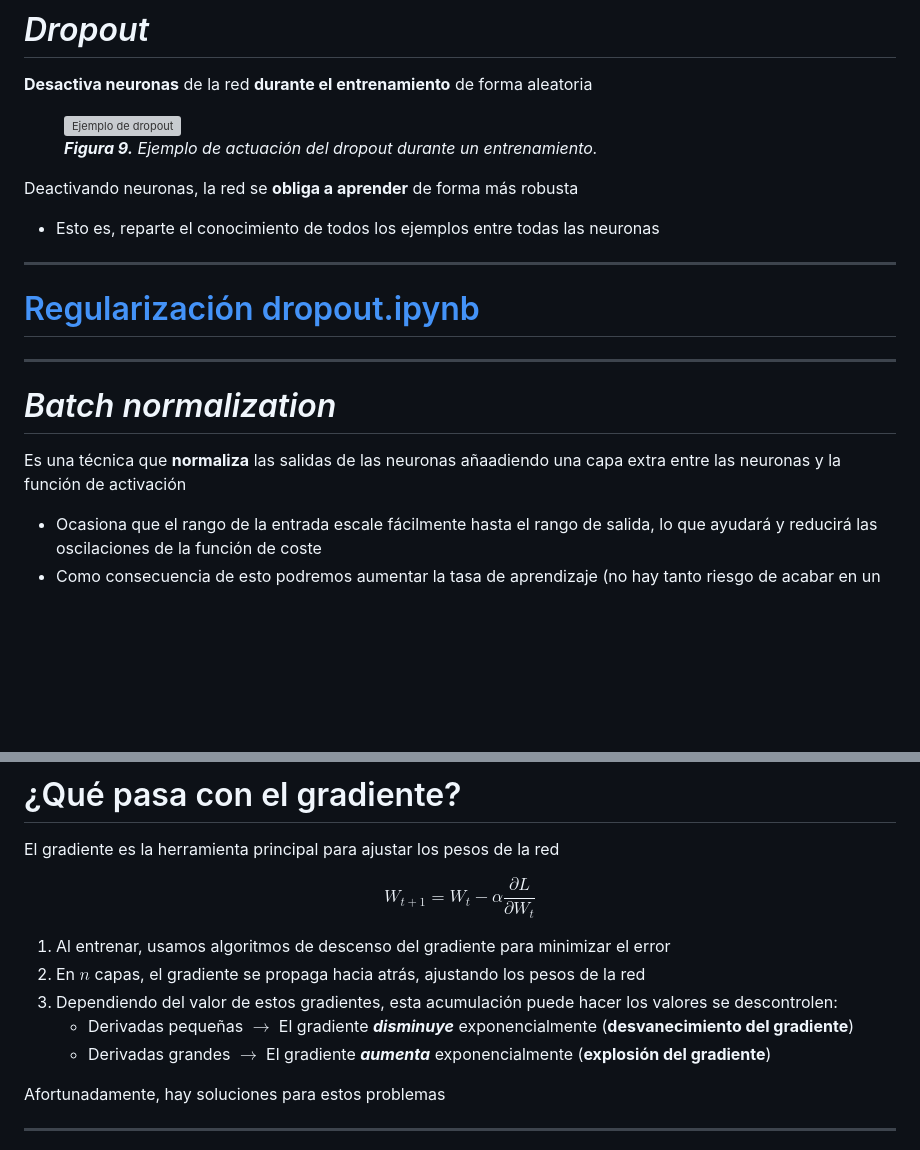
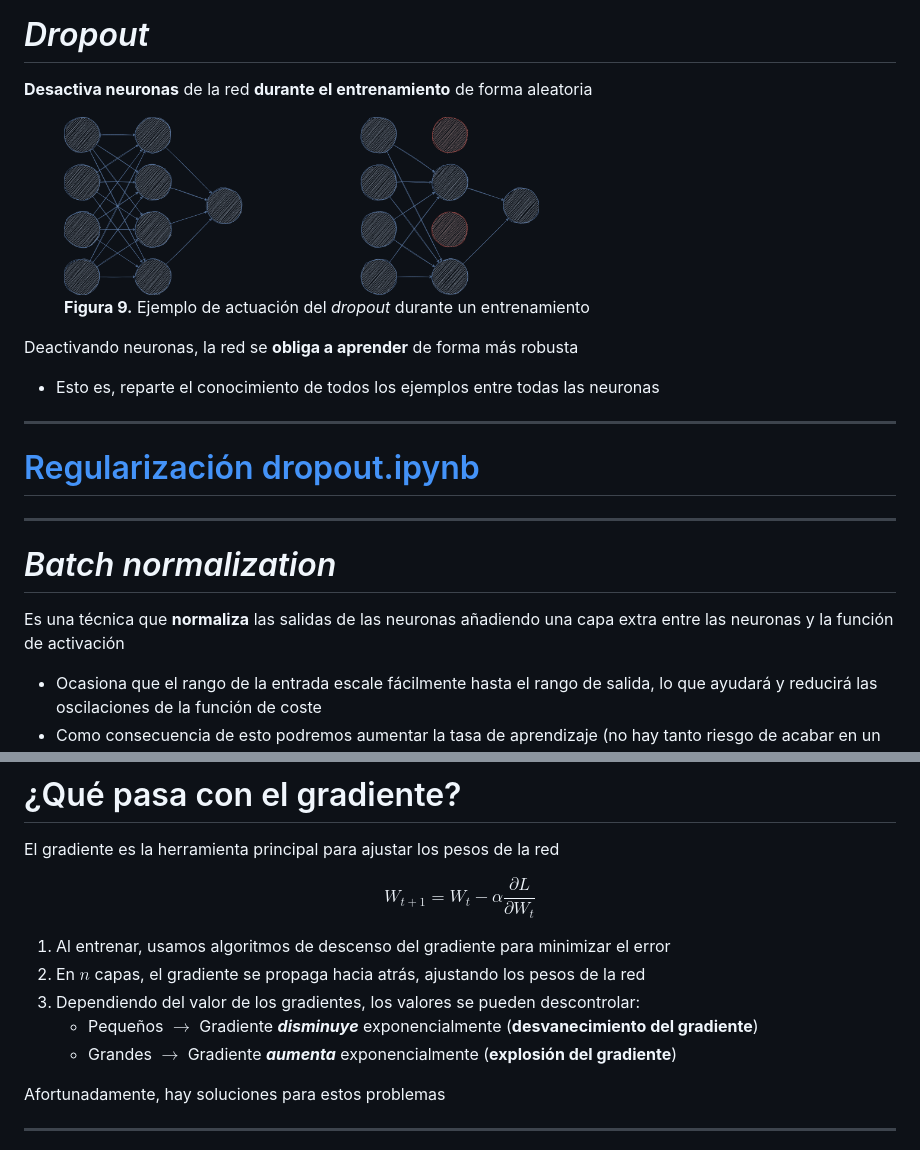
Before and after one commit to blazaid/aprendizaje-profundo, a Markdown page: Slides/02. Redes neuronales artificiales.md, 2 parts joined by grey strips. Drawn GitHub-style; pictures changed too: Slides/images/dropout.png (added); blank space fills up the shorter version; grey boxes are pictures that could not be loaded.

```diff
--- a/Slides/02. Redes neuronales artificiales.md
+++ b/Slides/02. Redes neuronales artificiales.md
@@ -425,7 +425,7 @@ El resultado de $\mathcal{L1}$ y $\mathcal{L2}$ es una mejor generalización (ha
 
 <figure class="image">
   <img src="images/dropout.png" alt="Ejemplo de dropout" width="60%"/>
-  <figcaption><em><strong>Figura 9.</strong> Ejemplo de actuación del dropout durante un entrenamiento.</em></figcaption>
+  <figcaption><strong>Figura 9.</strong> Ejemplo de actuación del <em>dropout</em> durante un entrenamiento</figcaption>
 </figure>
 
 Deactivando neuronas, la red se **obliga a aprender** de forma más robusta
@@ -440,7 +440,7 @@ Deactivando neuronas, la red se **obliga a aprender** de forma más robusta
 
 # _Batch normalization_
 
-Es una técnica que **normaliza** las salidas de las neuronas añaadiendo una capa extra entre las neuronas y la función de activación
+Es una técnica que **normaliza** las salidas de las neuronas añadiendo una capa extra entre las neuronas y la función de activación
 
 - Ocasiona que el rango de la entrada escale fácilmente hasta el rango de salida, lo que ayudará y reducirá las oscilaciones de la función de coste
 - Como consecuencia de esto podremos aumentar la tasa de aprendizaje (no hay tanto riesgo de acabar en un mínimo local) y la convergencia hacia el mínimo global se producirá más rápidamente.
@@ -481,9 +481,9 @@ $$
 
 1. Al entrenar, usamos algoritmos de descenso del gradiente para minimizar el error
 2. En $n$ capas, el gradiente se propaga hacia atrás, ajustando los pesos de la red
-3. Dependiendo del valor de estos gradientes, esta acumulación puede hacer los valores se descontrolen:
-   - Derivadas pequeñas $\rightarrow$ El gradiente <i>**disminuye**</i> exponencialmente (**desvanecimiento del gradiente**)
-   - Derivadas grandes $\rightarrow$ El gradiente <i>**aumenta**</i> exponencialmente (**explosión del gradiente**)
+3. Dependiendo del valor de los gradientes, los valores se pueden descontrolar:
+   - Pequeños $\rightarrow$ Gradiente <i>**disminuye**</i> exponencialmente (**desvanecimiento del gradiente**)
+   - Grandes $\rightarrow$ Gradiente <i>**aumenta**</i> exponencialmente (**explosión del gradiente**)
 
 Afortunadamente, hay soluciones para estos problemas
 
```
Also changed, not shown: other parts of Slides/02. Redes neuronales artificiales.md (+6 -6 lines), Slides/images/train-val-test.png (added), Slides/images/training-process.png (added), 4 other files.
